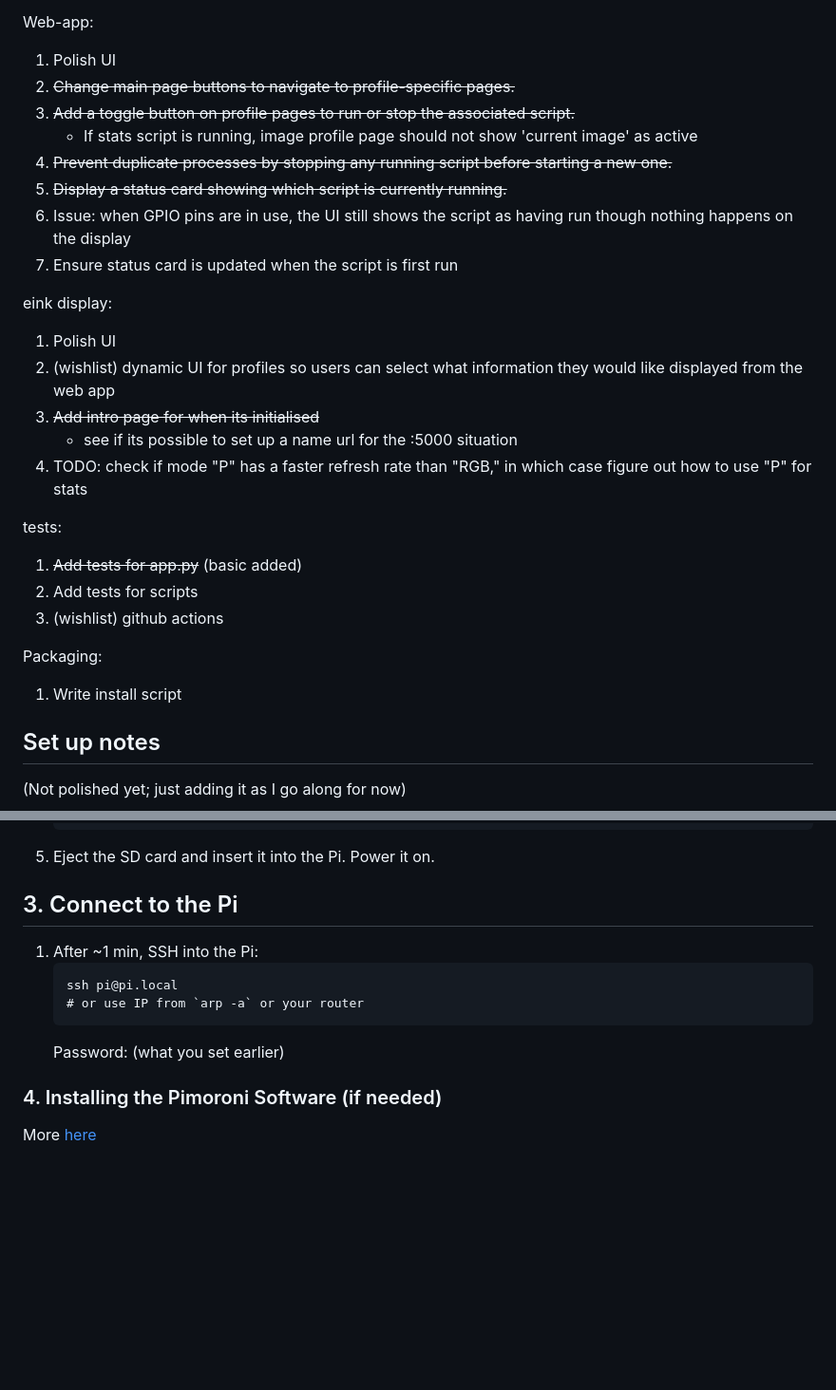
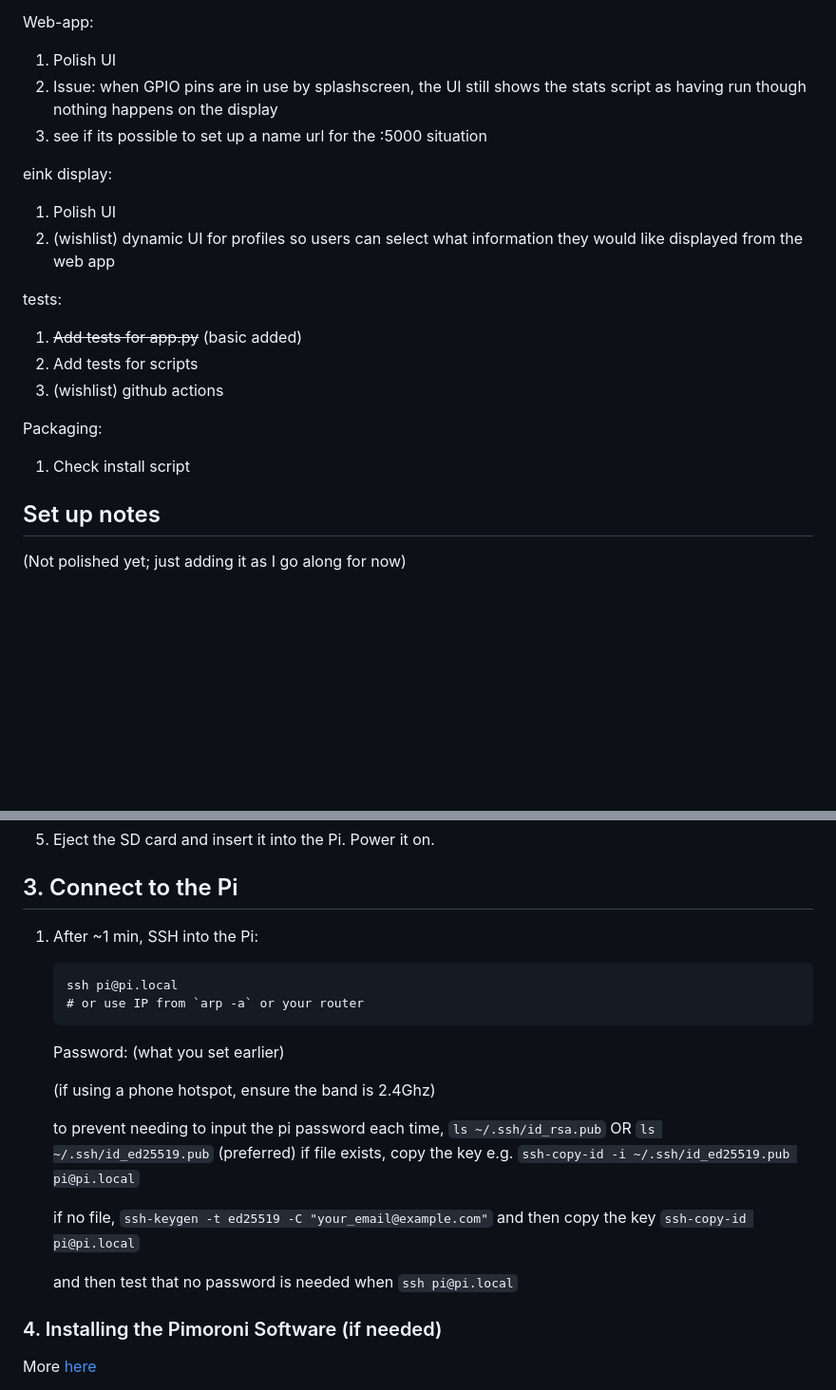
Before and after one commit to AnuKritiW/pipeline-project-AnuKritiW, a Markdown page: README.md, 2 parts joined by grey strips. Shown: that part at 95% size. GitHub-like rendering; blank space fills up the shorter version.

````diff
--- a/README.md
+++ b/README.md
@@ -30,20 +30,12 @@ TODO:
 
 Web-app:
 1. Polish UI
-2. ~~Change main page buttons to navigate to profile-specific pages.~~
-3. ~~Add a toggle button on profile pages to run or stop the associated script.~~
-    - If stats script is running, image profile page should not show 'current image' as active
-4. ~~Prevent duplicate processes by stopping any running script before starting a new one.~~
-5. ~~Display a status card showing which script is currently running.~~
-6. Issue: when GPIO pins are in use, the UI still shows the script as having run though nothing happens on the display
-7. Ensure status card is updated when the script is first run
+2. Issue: when GPIO pins are in use by splashscreen, the UI still shows the stats script as having run though nothing happens on the display
+3. see if its possible to set up a name url for the <your-ip>:5000 situation
 
 eink display:
 1. Polish UI
 2. (wishlist) dynamic UI for profiles so users can select what information they would like displayed from the web app
-3. ~~Add intro page for when its initialised~~
-    - see if its possible to set up a name url for the <your-ip>:5000 situation
-4. TODO: check if mode "P" has a faster refresh rate than "RGB," in which case figure out how to use "P" for stats
 
 tests:
 1. ~~Add tests for app.py~~ (basic added)
@@ -51,7 +43,7 @@ tests:
 3. (wishlist) github actions
 
 Packaging:
-1. Write install script
+1. Check install script
 
 ## Set up notes
 
@@ -107,6 +99,18 @@ If Wi-Fi does not connect on boot, do this:
     # or use IP from `arp -a` or your router
     ```
     Password: (what you set earlier)
+
+    (if using a phone hotspot, ensure the band is 2.4Ghz)
+
+    to prevent needing to input the pi password each time,
+    `ls ~/.ssh/id_rsa.pub` OR `ls ~/.ssh/id_ed25519.pub` (preferred)
+    if file exists, copy the key e.g. `ssh-copy-id -i ~/.ssh/id_ed25519.pub pi@pi.local`
+
+    if no file, `ssh-keygen -t ed25519 -C "your_email@example.com"`
+    and then copy the key `ssh-copy-id pi@pi.local`
+
+    and then test that no password is needed when `ssh pi@pi.local`
+
 
 ### 4. Installing the Pimoroni Software (if needed)
 More [here](https://learn.pimoroni.com/article/getting-started-with-inky-phat)
````
